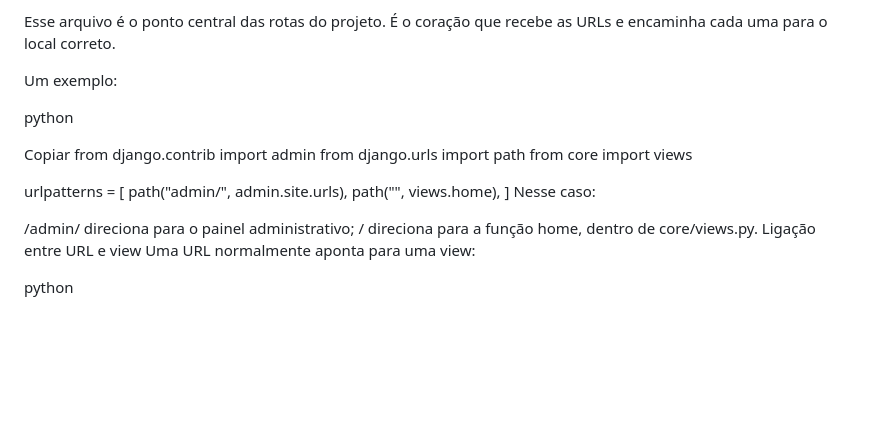
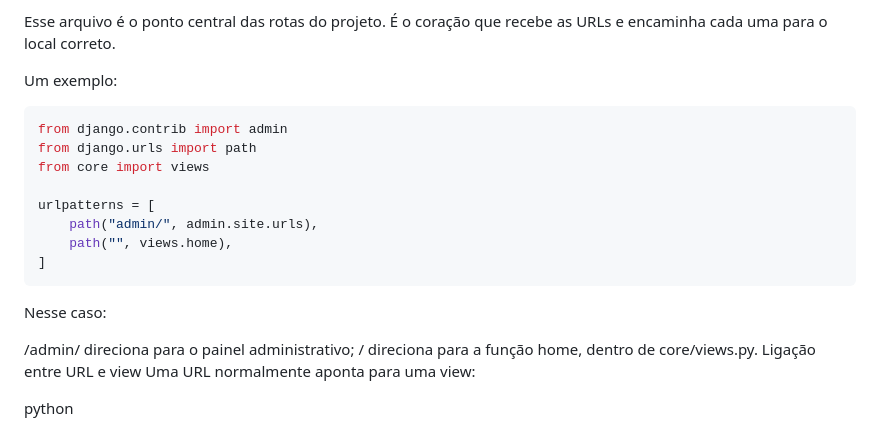
Before and after one commit to coelhp/CARROS, a Markdown page: app/readme_urls.md, the part around the change. Drawn GitHub-style; blank space fills up the shorter version.

Commit message:
Fix code block formatting in readme_urls.md
Updated example code block to use proper formatting.

````diff
--- a/app/readme_urls.md
+++ b/app/readme_urls.md
@@ -39,9 +39,7 @@ Esse arquivo é o ponto central das rotas do projeto. É o coração que recebe
 
 Um exemplo:
 
-python
-
-Copiar
+```python
 from django.contrib import admin
 from django.urls import path
 from core import views
@@ -50,6 +48,7 @@ urlpatterns = [
     path("admin/", admin.site.urls),
     path("", views.home),
 ]
+```
 Nesse caso:
 
 /admin/ direciona para o painel administrativo;
````
